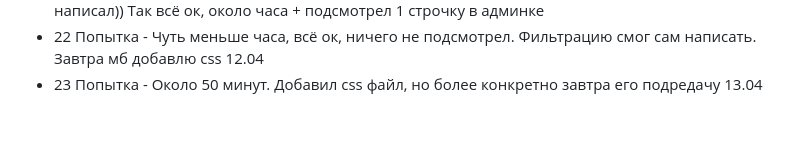
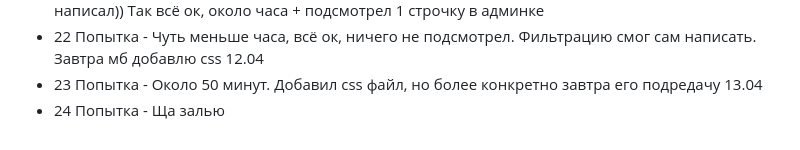
Before and after one commit to FreseFeaa/DemoExamAttempts, a Markdown page: README.md, the part around the change. Rendered like a GitHub page.

```diff
--- a/README.md
+++ b/README.md
@@ -207,3 +207,4 @@ fastapi dev main.py
 - 21 Попытка - Таак, 09.04 отдыхал, а 10.04 пасху праздновал с друзьями, поэтому ток 11.04 написал)) Так всё ок, около часа + подсмотрел 1 строчку в админке
 - 22 Попытка - Чуть меньше часа, всё ок, ничего не подсмотрел. Фильтрацию смог сам написать. Завтра мб добавлю css 12.04
 - 23 Попытка - Около 50 минут. Добавил css файл, но более конкретно завтра его подредачу 13.04
+- 24 Попытка - Ща залью
```
